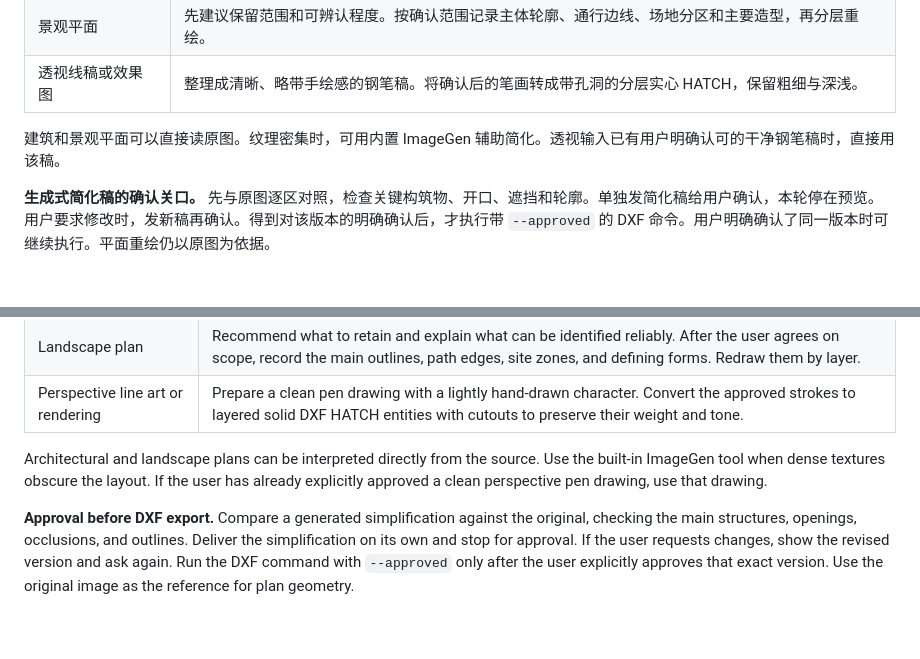
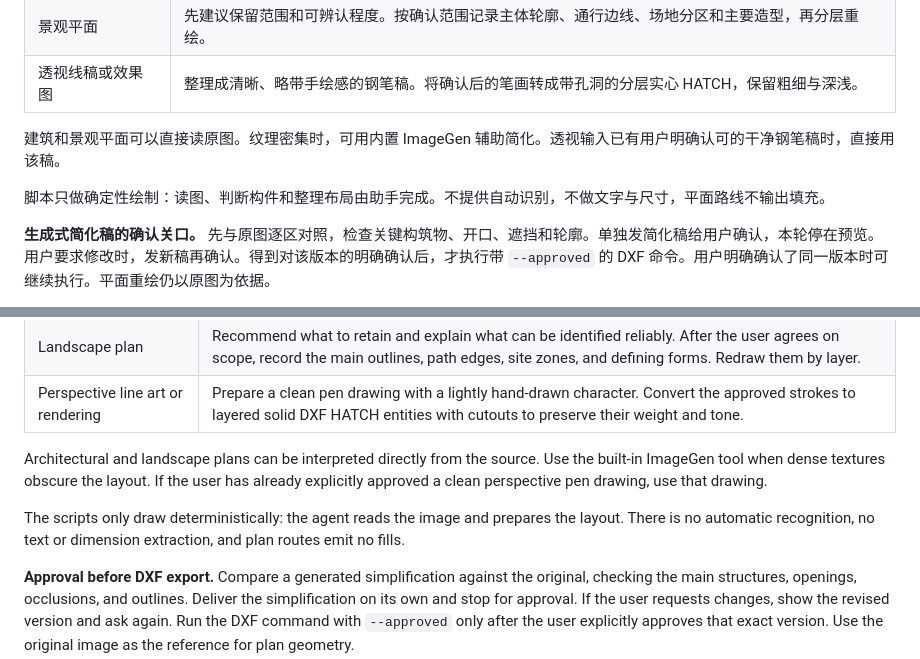
Before and after one commit to leoyang1984/image-to-cad-skill, a Markdown page: skills/image-to-cad/SKILL.md, 2 parts joined by grey strips. Drawn GitHub-style; blank space fills up the shorter version.

```diff
--- a/skills/image-to-cad/SKILL.md
+++ b/skills/image-to-cad/SKILL.md
@@ -19,6 +19,8 @@ description: 将建筑平面、景观平面或建筑透视线稿转成分层 DXF
 
 建筑和景观平面可以直接读原图。纹理密集时，可用内置 ImageGen 辅助简化。透视输入已有用户明确认可的干净钢笔稿时，直接用该稿。
 
+脚本只做确定性绘制：读图、判断构件和整理布局由助手完成。不提供自动识别，不做文字与尺寸，平面路线不输出填充。
+
 **生成式简化稿的确认关口。** 先与原图逐区对照，检查关键构筑物、开口、遮挡和轮廓。单独发简化稿给用户确认，本轮停在预览。用户要求修改时，发新稿再确认。得到对该版本的明确确认后，才执行带 `--approved` 的 DXF 命令。用户明确确认了同一版本时可继续执行。平面重绘仍以原图为依据。
 
 执行前读 [运行方式和布局格式](references/runtime.md)。命令入口为 [scripts/convert.py](scripts/convert.py)。读图、范围选择、布局整理和用户确认由助手在对话中完成，编译脚本从结构化布局或已确认的钢笔稿开始。
@@ -37,6 +39,8 @@ Aim for a visually similar, clean drawing that is easy to reuse. Read the source
 
 Architectural and landscape plans can be interpreted directly from the source. Use the built-in ImageGen tool when dense textures obscure the layout. If the user has already explicitly approved a clean perspective pen drawing, use that drawing.
 
+The scripts only draw deterministically: the agent reads the image and prepares the layout. There is no automatic recognition, no text or dimension extraction, and plan routes emit no fills.
+
 **Approval before DXF export.** Compare a generated simplification against the original, checking the main structures, openings, occlusions, and outlines. Deliver the simplification on its own and stop for approval. If the user requests changes, show the revised version and ask again. Run the DXF command with `--approved` only after the user explicitly approves that exact version. Use the original image as the reference for plan geometry.
 
 Read the [runtime guide and layout schemas](references/runtime.en.md) before running [scripts/convert.py](scripts/convert.py). The agent interprets images, agrees on scope, prepares layouts, and obtains approval in conversation. The scripts take a structured layout or an approved pen drawing as input.
```
Also changed, not shown: README.md (+81 -15 lines), THIRD-PARTY-NOTICES.md (added, +32 -0 lines), docs/cases/demo-building.png (added), docs/cases/demo-landscape.png (added), docs/cases/demo-pen.png (added), 7 other files.
